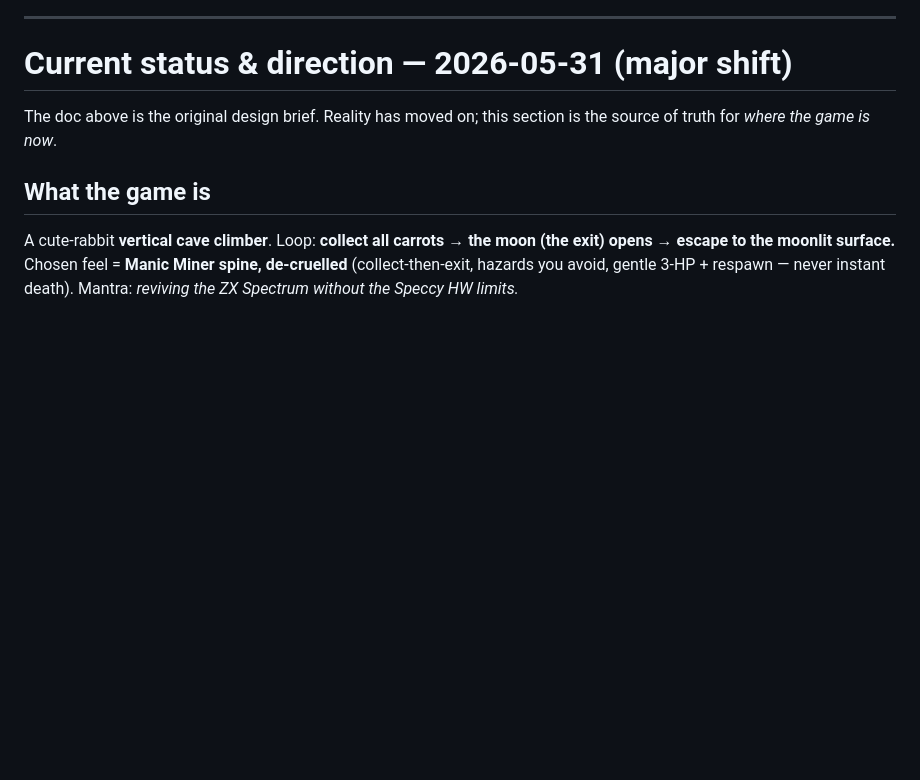
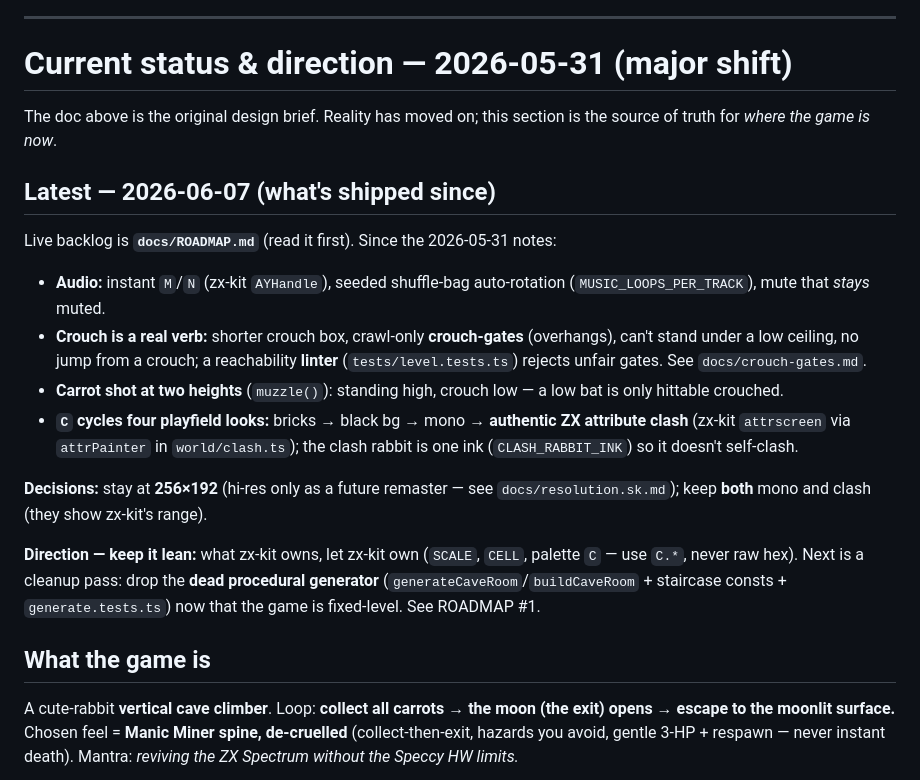
Before and after one commit to zrebec/chaosbunny, a Markdown page: CLAUDE.md, the part around the change. GitHub-like rendering; blank space fills up the shorter version.

Commit message:
docs: refresh CLAUDE.md status (shipped features + keep-it-lean direction)

```diff
--- a/CLAUDE.md
+++ b/CLAUDE.md
@@ -1165,6 +1165,19 @@ The debug overlay must make it obvious when AABB overlaps but pixel masks do not
 
 The doc above is the original design brief. Reality has moved on; this section is the source of truth for *where the game is now*.
 
+## Latest — 2026-06-07 (what's shipped since)
+
+Live backlog is **`docs/ROADMAP.md`** (read it first). Since the 2026-05-31 notes:
+
+- **Audio:** instant `M`/`N` (zx-kit `AYHandle`), seeded shuffle-bag auto-rotation (`MUSIC_LOOPS_PER_TRACK`), mute that *stays* muted.
+- **Crouch is a real verb:** shorter crouch box, crawl-only **crouch-gates** (overhangs), can't stand under a low ceiling, no jump from a crouch; a reachability **linter** (`tests/level.tests.ts`) rejects unfair gates. See `docs/crouch-gates.md`.
+- **Carrot shot at two heights** (`muzzle()`): standing high, crouch low — a low bat is only hittable crouched.
+- **`C` cycles four playfield looks:** bricks → black bg → mono → **authentic ZX attribute clash** (zx-kit `attrscreen` via `attrPainter` in `world/clash.ts`); the clash rabbit is one ink (`CLASH_RABBIT_INK`) so it doesn't self-clash.
+
+**Decisions:** stay at **256×192** (hi-res only as a future remaster — see `docs/resolution.sk.md`); keep **both** mono and clash (they show zx-kit's range).
+
+**Direction — keep it lean:** what zx-kit owns, let zx-kit own (`SCALE`, `CELL`, palette `C` — use `C.*`, never raw hex). Next is a cleanup pass: drop the **dead procedural generator** (`generateCaveRoom`/`buildCaveRoom` + staircase consts + `generate.tests.ts`) now that the game is fixed-level. See ROADMAP #1.
+
 ## What the game is
 
 A cute-rabbit **vertical cave climber**. Loop: **collect all carrots → the moon (the exit) opens → escape to the moonlit surface.** Chosen feel = **Manic Miner spine, de-cruelled** (collect-then-exit, hazards you avoid, gentle 3-HP + respawn — never instant death). Mantra: *reviving the ZX Spectrum without the Speccy HW limits.*
```
